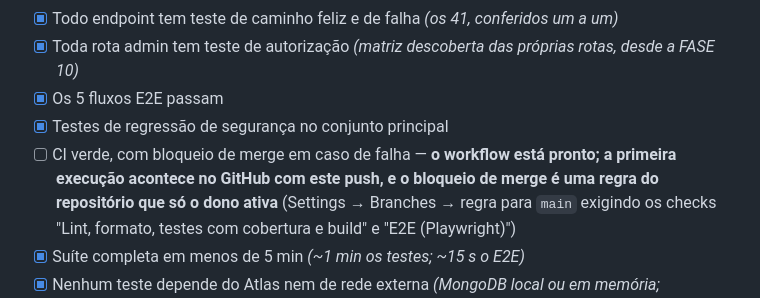
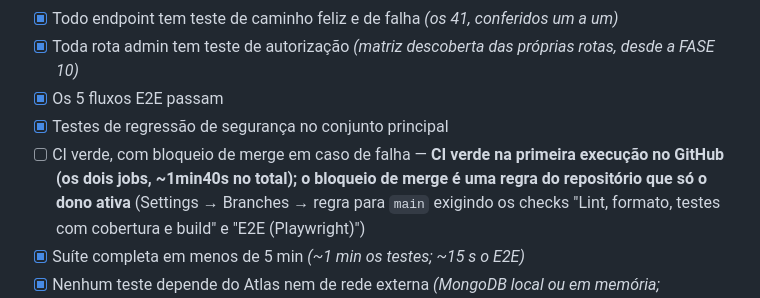
Before and after one commit to DEVBORGES1/MotorShop, a Markdown page: docs/ROADMAP.md, the part around the change. Drawn GitHub-style.

Commit message:
docs: registra a primeira execução da CI, verde
Os dois jobs (lint, formato, testes com cobertura e build; E2E) passaram na primeira execução no GitHub Actions. Falta só o dono ativar o bloqueio de merge nas configurações do repositório.

```diff
--- a/docs/ROADMAP.md
+++ b/docs/ROADMAP.md
@@ -1012,8 +1012,8 @@ instalado no ambiente. `vitest` passou a ser dependência também do `shared`.
       próprias rotas, desde a FASE 10)*
 - [x] Os 5 fluxos E2E passam
 - [x] Testes de regressão de segurança no conjunto principal
-- [ ] CI verde, com bloqueio de merge em caso de falha — **o workflow está
-      pronto; a primeira execução acontece no GitHub com este push, e o
+- [ ] CI verde, com bloqueio de merge em caso de falha — **CI verde na
+      primeira execução no GitHub (os dois jobs, ~1min40s no total); o
       bloqueio de merge é uma regra do repositório que só o dono ativa**
       (Settings → Branches → regra para `main` exigindo os checks
       "Lint, formato, testes com cobertura e build" e "E2E (Playwright)")
```
